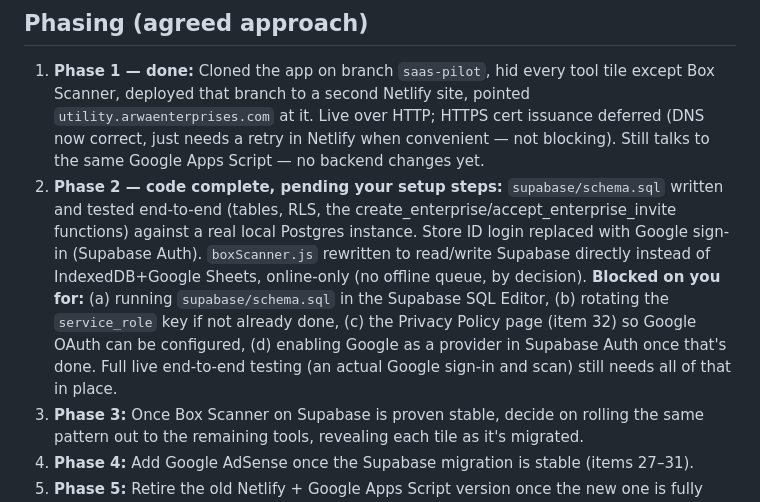
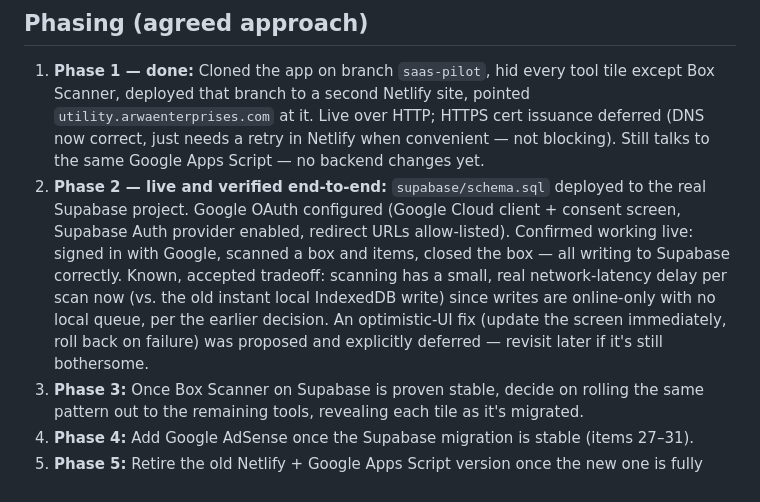
Before and after one commit to arwaenterprises/Utility, a Markdown page: ROADMAP.md, the part around the change. Drawn GitHub-style.

Commit message:
ROADMAP: Phase 2 confirmed live and working end-to-end
Google sign-in + Supabase scanning verified working by the user in
production. Notes the accepted scan-latency tradeoff and the deferred
optimistic-UI fix.

Co-Authored-By: Claude Sonnet 5 <noreply@anthropic.com>
Claude-Session: https://claude.ai/code/session_01KBTC3kAUdvhyMpNAwkWG5d

```diff
--- a/ROADMAP.md
+++ b/ROADMAP.md
@@ -68,7 +68,7 @@ A running, numbered backlog of everything discussed for this app, so it isn't ju
 ## Phasing (agreed approach)
 
 1. **Phase 1 — done:** Cloned the app on branch `saas-pilot`, hid every tool tile except Box Scanner, deployed that branch to a second Netlify site, pointed `utility.arwaenterprises.com` at it. Live over HTTP; HTTPS cert issuance deferred (DNS now correct, just needs a retry in Netlify when convenient — not blocking). Still talks to the same Google Apps Script — no backend changes yet.
-2. **Phase 2 — code complete, pending your setup steps:** `supabase/schema.sql` written and tested end-to-end (tables, RLS, the create_enterprise/accept_enterprise_invite functions) against a real local Postgres instance. Store ID login replaced with Google sign-in (Supabase Auth). `boxScanner.js` rewritten to read/write Supabase directly instead of IndexedDB+Google Sheets, online-only (no offline queue, by decision). **Blocked on you for:** (a) running `supabase/schema.sql` in the Supabase SQL Editor, (b) rotating the `service_role` key if not already done, (c) the Privacy Policy page (item 32) so Google OAuth can be configured, (d) enabling Google as a provider in Supabase Auth once that's done. Full live end-to-end testing (an actual Google sign-in and scan) still needs all of that in place.
+2. **Phase 2 — live and verified end-to-end:** `supabase/schema.sql` deployed to the real Supabase project. Google OAuth configured (Google Cloud client + consent screen, Supabase Auth provider enabled, redirect URLs allow-listed). Confirmed working live: signed in with Google, scanned a box and items, closed the box — all writing to Supabase correctly. Known, accepted tradeoff: scanning has a small, real network-latency delay per scan now (vs. the old instant local IndexedDB write) since writes are online-only with no local queue, per the earlier decision. An optimistic-UI fix (update the screen immediately, roll back on failure) was proposed and explicitly deferred — revisit later if it's still bothersome.
 3. **Phase 3:** Once Box Scanner on Supabase is proven stable, decide on rolling the same pattern out to the remaining tools, revealing each tile as it's migrated.
 4. **Phase 4:** Add Google AdSense once the Supabase migration is stable (items 27–31).
 5. **Phase 5:** Retire the old Netlify + Google Apps Script version once the new one is fully proven.
```
